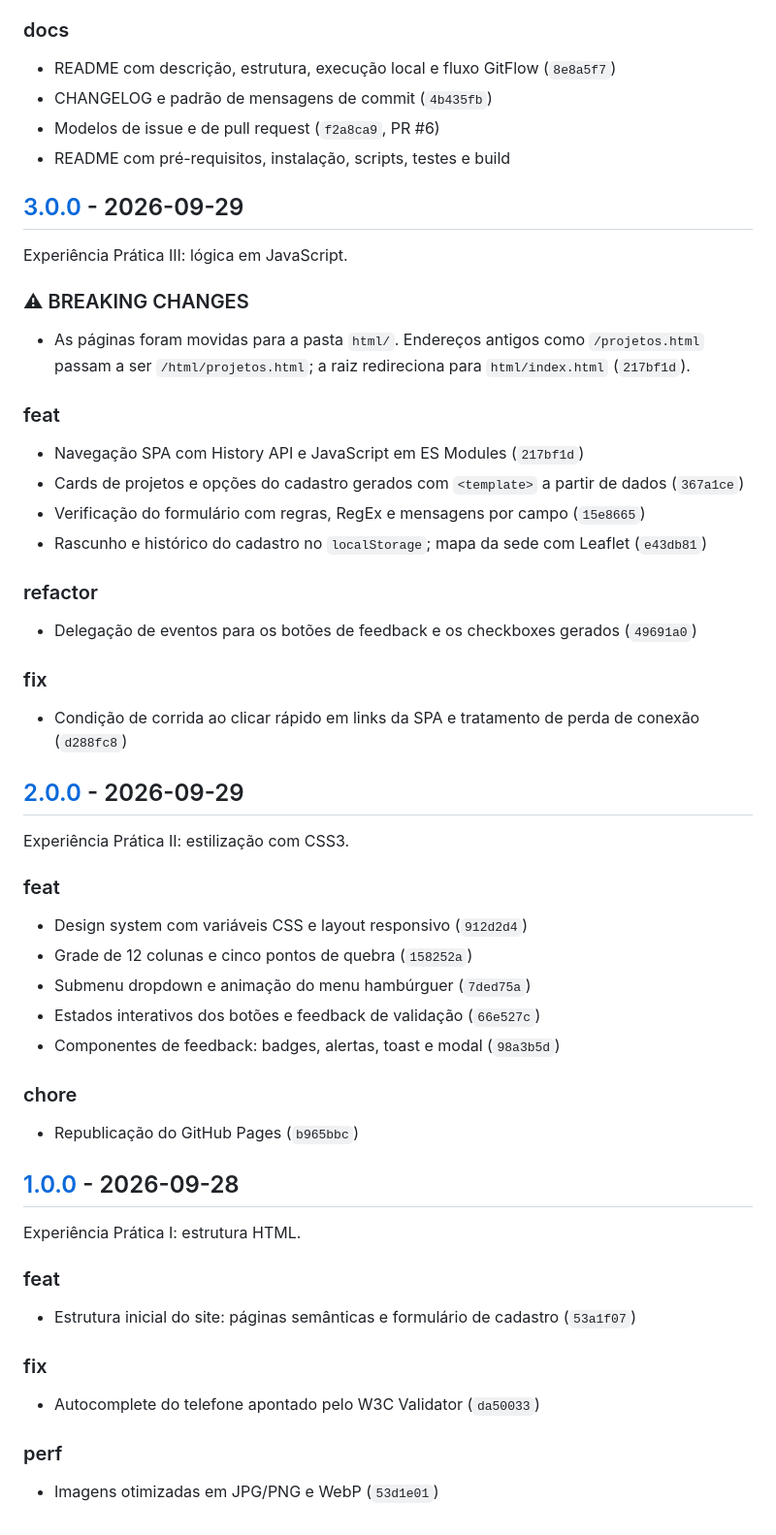
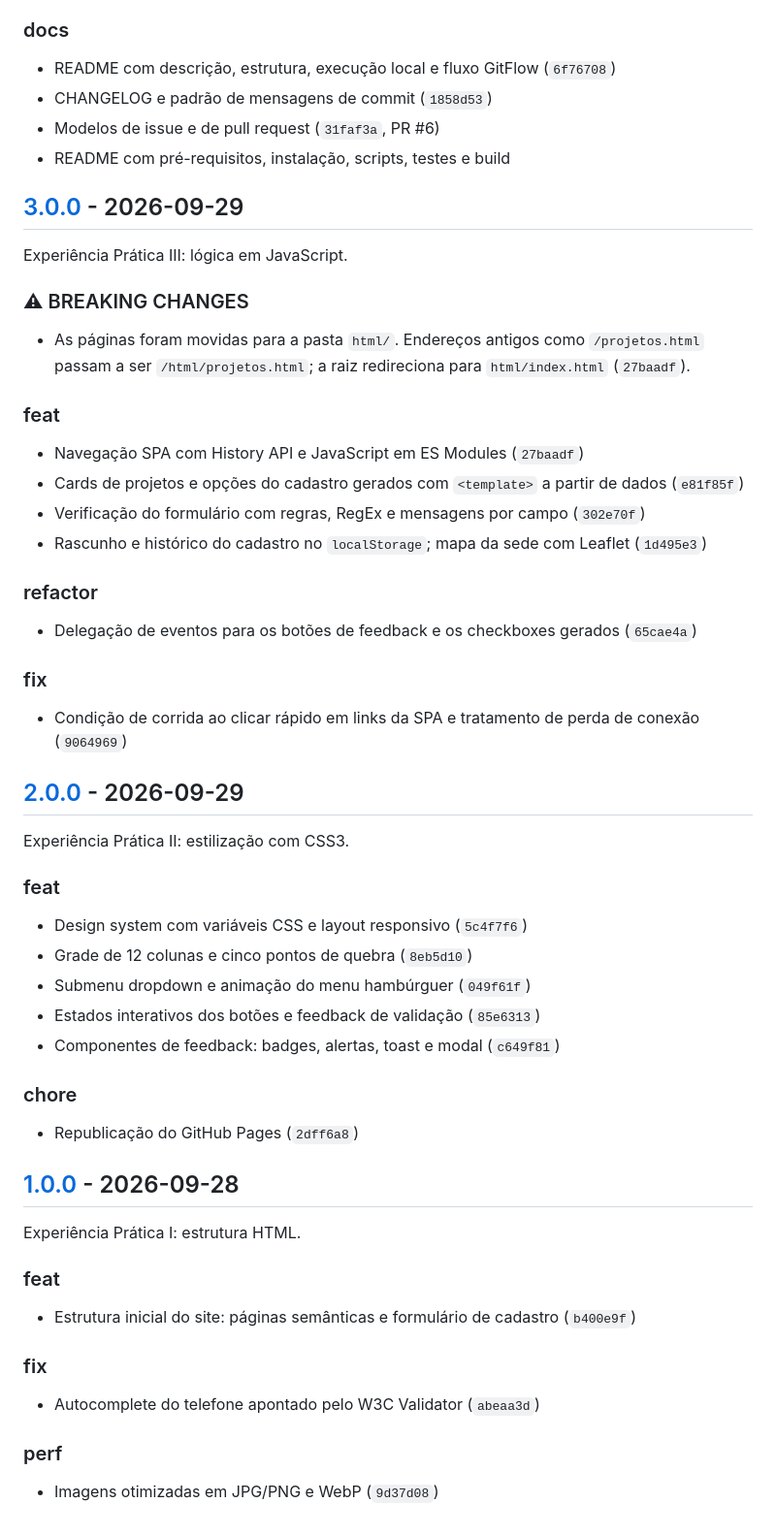
Before and after one commit to FehAzevedo/ong-maos-solidarias, a Markdown page: CHANGELOG.md, the part around the change. Shown at 97% size. Rendered like a GitHub page.

Commit message:
docs: atualiza os hashes citados no CHANGELOG
O histórico foi reescrito para remover linhas de coautoria das mensagens de commit, o que mudou os hashes. O conteúdo dos arquivos é o mesmo.

```diff
--- a/CHANGELOG.md
+++ b/CHANGELOG.md
@@ -26,9 +26,9 @@ O formato segue o [Keep a Changelog](https://keepachangelog.com/pt-BR/1.1.0/), a
 - Teste de contraste WCAG dos pares de cor nos três temas
 
 ### docs
-- README com descrição, estrutura, execução local e fluxo GitFlow (`8e8a5f7`)
-- CHANGELOG e padrão de mensagens de commit (`4b435fb`)
-- Modelos de issue e de pull request (`f2a8ca9`, PR #6)
+- README com descrição, estrutura, execução local e fluxo GitFlow (`6f76708`)
+- CHANGELOG e padrão de mensagens de commit (`1858d53`)
+- Modelos de issue e de pull request (`31faf3a`, PR #6)
 - README com pré-requisitos, instalação, scripts, testes e build
 
 ## [3.0.0] - 2026-09-29
@@ -36,46 +36,46 @@ O formato segue o [Keep a Changelog](https://keepachangelog.com/pt-BR/1.1.0/), a
 Experiência Prática III: lógica em JavaScript.
 
 ### ⚠ BREAKING CHANGES
-- As páginas foram movidas para a pasta `html/`. Endereços antigos como `/projetos.html` passam a ser `/html/projetos.html`; a raiz redireciona para `html/index.html` (`217bf1d`).
+- As páginas foram movidas para a pasta `html/`. Endereços antigos como `/projetos.html` passam a ser `/html/projetos.html`; a raiz redireciona para `html/index.html` (`27baadf`).
 
 ### feat
-- Navegação SPA com History API e JavaScript em ES Modules (`217bf1d`)
-- Cards de projetos e opções do cadastro gerados com `<template>` a partir de dados (`367a1ce`)
-- Verificação do formulário com regras, RegEx e mensagens por campo (`15e8665`)
-- Rascunho e histórico do cadastro no `localStorage`; mapa da sede com Leaflet (`e43db81`)
+- Navegação SPA com History API e JavaScript em ES Modules (`27baadf`)
+- Cards de projetos e opções do cadastro gerados com `<template>` a partir de dados (`e81f85f`)
+- Verificação do formulário com regras, RegEx e mensagens por campo (`302e70f`)
+- Rascunho e histórico do cadastro no `localStorage`; mapa da sede com Leaflet (`1d495e3`)
 
 ### refactor
-- Delegação de eventos para os botões de feedback e os checkboxes gerados (`49691a0`)
+- Delegação de eventos para os botões de feedback e os checkboxes gerados (`65cae4a`)
 
 ### fix
-- Condição de corrida ao clicar rápido em links da SPA e tratamento de perda de conexão (`d288fc8`)
+- Condição de corrida ao clicar rápido em links da SPA e tratamento de perda de conexão (`9064969`)
 
 ## [2.0.0] - 2026-09-29
 
 Experiência Prática II: estilização com CSS3.
 
 ### feat
-- Design system com variáveis CSS e layout responsivo (`912d2d4`)
-- Grade de 12 colunas e cinco pontos de quebra (`158252a`)
-- Submenu dropdown e animação do menu hambúrguer (`7ded75a`)
-- Estados interativos dos botões e feedback de validação (`66e527c`)
-- Componentes de feedback: badges, alertas, toast e modal (`98a3b5d`)
+- Design system com variáveis CSS e layout responsivo (`5c4f7f6`)
+- Grade de 12 colunas e cinco pontos de quebra (`8eb5d10`)
+- Submenu dropdown e animação do menu hambúrguer (`049f61f`)
+- Estados interativos dos botões e feedback de validação (`85e6313`)
+- Componentes de feedback: badges, alertas, toast e modal (`c649f81`)
 
 ### chore
-- Republicação do GitHub Pages (`b965bbc`)
+- Republicação do GitHub Pages (`2dff6a8`)
 
 ## [1.0.0] - 2026-09-28
 
 Experiência Prática I: estrutura HTML.
 
 ### feat
-- Estrutura inicial do site: páginas semânticas e formulário de cadastro (`53a1f07`)
+- Estrutura inicial do site: páginas semânticas e formulário de cadastro (`b400e9f`)
 
 ### fix
-- Autocomplete do telefone apontado pelo W3C Validator (`da50033`)
+- Autocomplete do telefone apontado pelo W3C Validator (`abeaa3d`)
 
 ### perf
-- Imagens otimizadas em JPG/PNG e WebP (`53d1e01`)
+- Imagens otimizadas em JPG/PNG e WebP (`9d37d08`)
 
 [Não lançado]: https://github.com/FehAzevedo/ong-maos-solidarias/compare/v3.0.0...develop
 [3.0.0]: https://github.com/FehAzevedo/ong-maos-solidarias/compare/v2.0.0...v3.0.0
```
